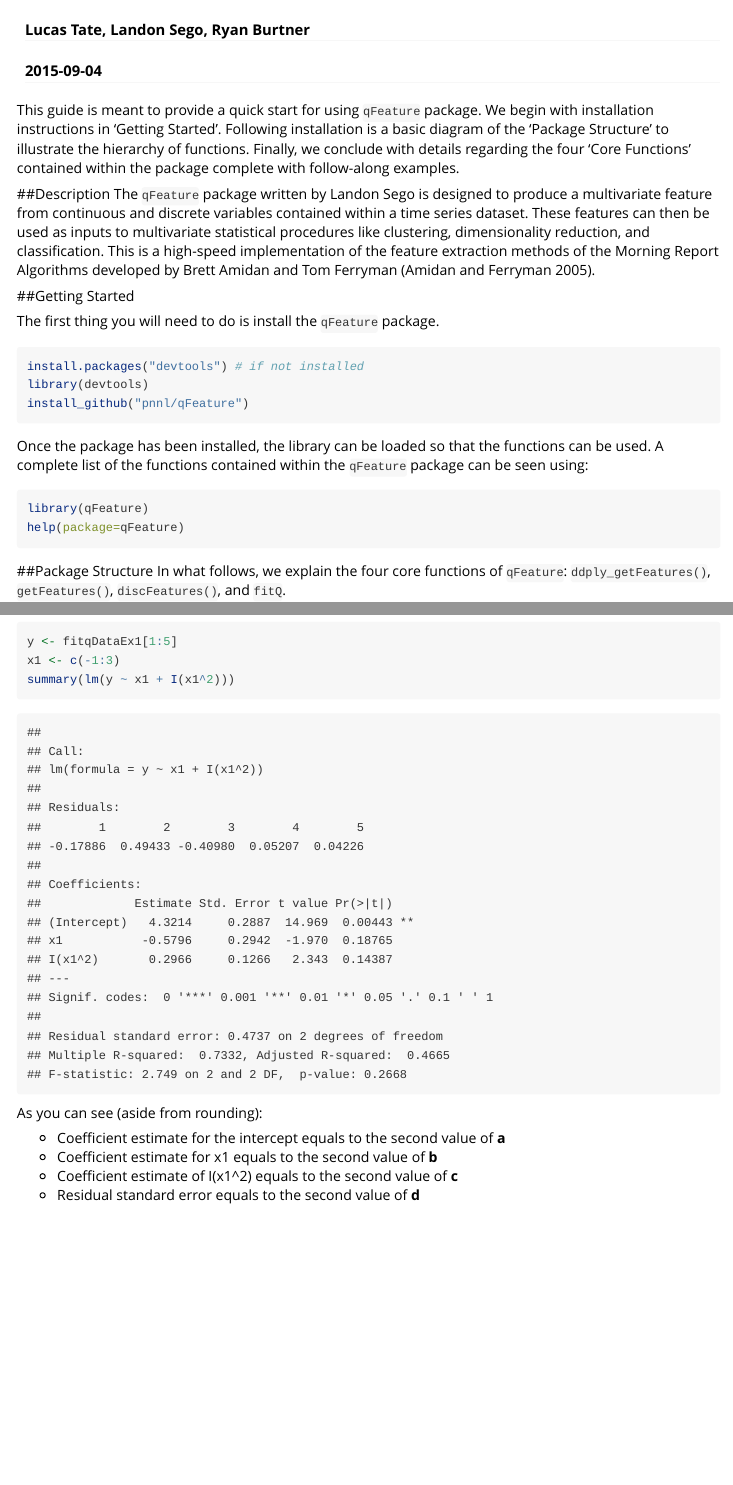
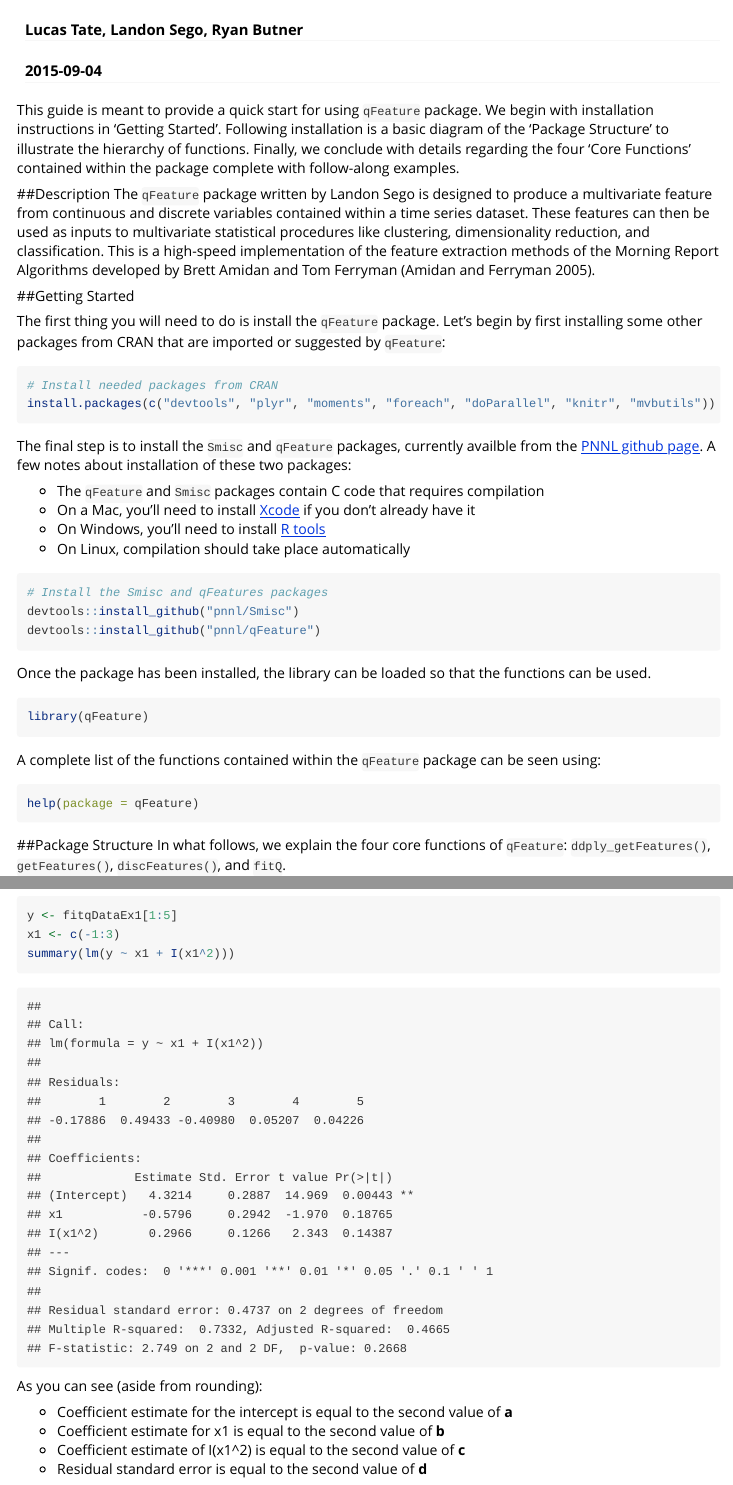
Before and after one commit to pnnl/qFeature, an R Markdown document (vignettes/qFeatureTechnical.Rmd): the page in a window 1100 px wide, from 60 px down, and a second part further down, joined at a grey line. Rendered offline with R 4.5, knitr and Pandoc, with nearby package versions; some code elsewhere in the file could not run offline; long lines of code are wrapped.

Commit message:
Edits to vignette, updating the deep technical documentation

````diff
--- a/vignettes/qFeatureTechnical.Rmd
+++ b/vignettes/qFeatureTechnical.Rmd
@@ -1,6 +1,6 @@
 ---
 title: "qFeature"
-author: "Lucas Tate, Landon Sego, Ryan Burtner"
+author: "Lucas Tate, Landon Sego, Ryan Butner"
 date: "`r Sys.Date()`"
 output: rmarkdown::html_vignette
 vignette: >
@@ -43,24 +43,34 @@ Amidan and Tom Ferryman (Amidan and Ferryman 2005).
 
 ##Getting Started
 
-The first thing you will need to do is install the `qFeature` package.
+The first thing you will need to do is install the `qFeature` package. Let's begin by first installing some
+other packages from CRAN that are imported or suggested by `qFeature`:
 
 ```{r eval=FALSE}
-install.packages("devtools") # if not installed
-library(devtools)
-install_github("pnnl/qFeature")
+# Install needed packages from CRAN
+install.packages(c("devtools", "plyr", "moments", "foreach", "doParallel", "knitr", "mvbutils"))
 ```
 
-Once the package has been installed, the library can be loaded so that the functions can be used. A
-complete list of the functions contained within the `qFeature` package can be seen using:
+The final step is to install the `Smisc` and `qFeature` packages, currently availble from
+the [PNNL github page](http://github.com/pnnl). A few notes about installation of these two packages:
 
-```{r message=FALSE, echo=FALSE}
-library(qFeature)
-options(scipen=999)
-```
+* The `qFeature` and `Smisc` packages contain C code that requires compilation
+* On a Mac, you'll need to install [Xcode](https://developer.apple.com/xcode/) if you don't already have it
+* On Windows, you'll need to install [R tools](http://cran.r-project.org/bin/windows/Rtools/)
+* On Linux, compilation should take place automatically
+
 ```{r eval=FALSE}
-library(qFeature)
-help(package=qFeature)
+# Install the Smisc and qFeatures packages
+devtools::install_github("pnnl/Smisc")
+devtools::install_github("pnnl/qFeature")
 ```
 
-
+Once the package has been installed, the library can be loaded so that the functions can be used.
+```{r message = FALSE}
+library(qFeature)
+```
+A complete list of the functions contained within the `qFeature` package can be seen using:
+```{r eval=FALSE}
+help(package = qFeature)
+```
+```{r echo = FALSE}
@@ -212,10 +223,10 @@ summary(lm(y ~ x1 + I(x1^2)))
 
 As you can see (aside from rounding):
 
-* Coefficient estimate for the intercept equals to the second value of __a__
-* Coefficient estimate for x1 equals to the second value of __b__
-* Coefficient estimate of I(x1^2) equals to the second value of __c__
-* Residual standard error equals to the second value of __d__
+* Coefficient estimate for the intercept is equal to the second value of __a__
+* Coefficient estimate for x1 is equal to the second value of __b__
+* Coefficient estimate of I(x1^2) is equal to the second value of __c__
+* Residual standard error is equal to the second value of __d__
 
 
 Hopefully the first example helps to solidify how the feature extraction is being populated. Let's continue by taking a look at a few issues you might encounter.
````
Also changed, not shown: doc/Explanation_of_qFeature_algorithms.pdf (added), inst/doc/Description_of_enhanced_IVT_algorithms_2008-02-01.pdf (deleted), vignettes/qFeatureTechnical.Rmd (24 more changed lines), 1 other file.
